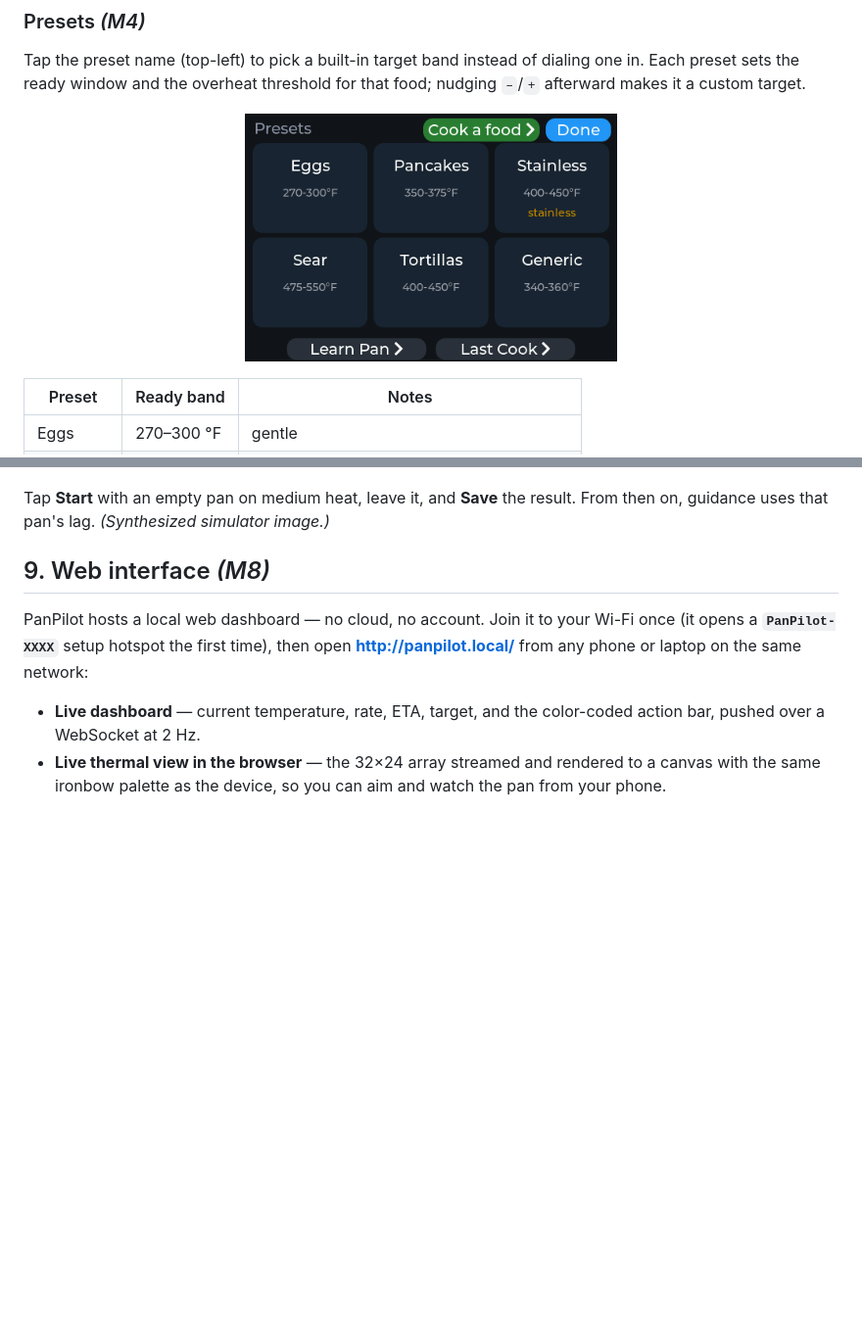
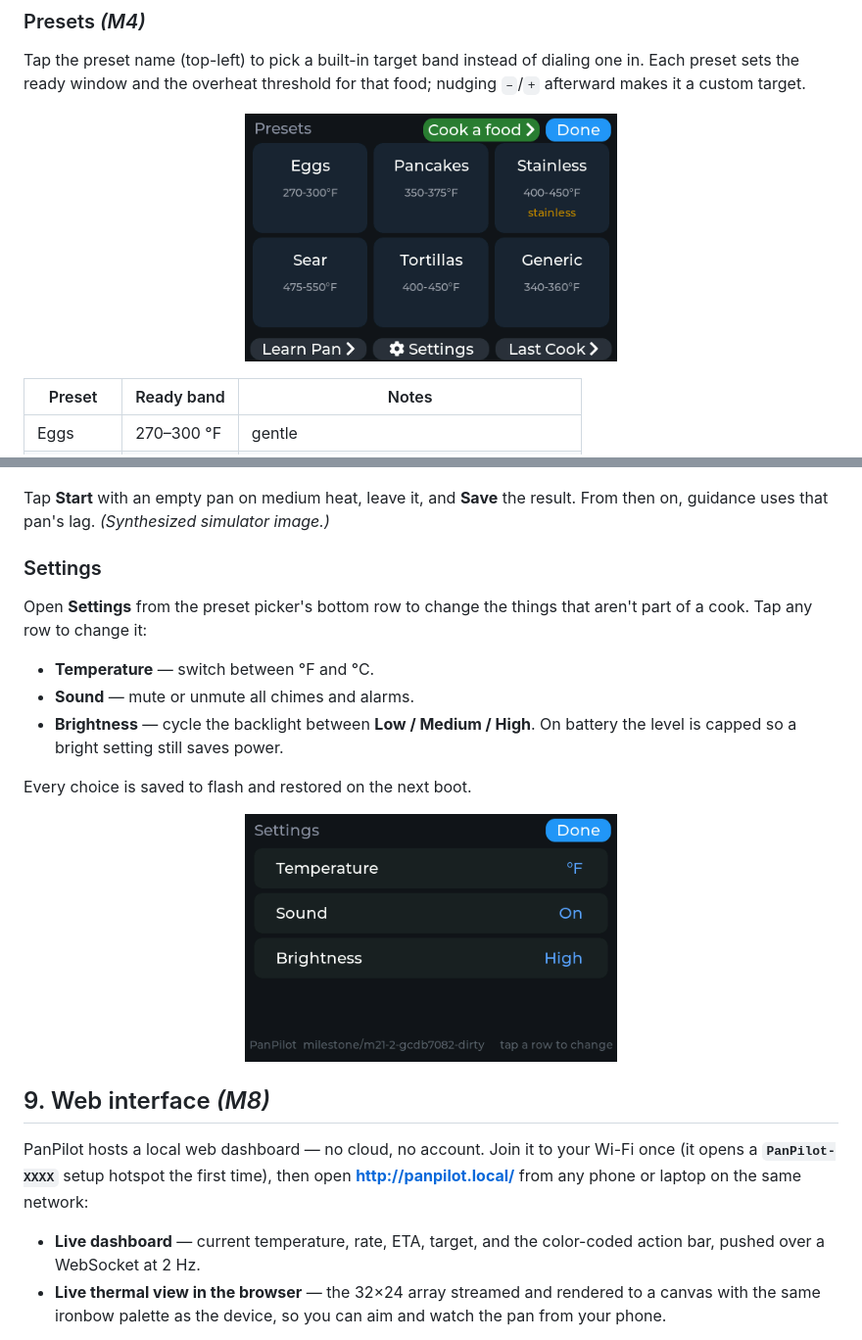
Before and after one commit to JamesDavid/PanPilot, a Markdown page: README.md, 2 parts joined by grey strips. Shown at 98% size. Drawn GitHub-style; pictures changed too: docs/screenshots/presets.png, docs/screenshots/settings.png (added); blank space fills up the shorter version.

```diff
--- a/README.md
+++ b/README.md
@@ -265,6 +265,24 @@ tuned to *your* pan — not a generic guess.
 
 Tap **Start** with an empty pan on medium heat, leave it, and **Save** the result.
 From then on, guidance uses that pan's lag. _(Synthesized simulator image.)_
+
+### Settings
+
+Open **Settings** from the preset picker's bottom row to change the things that
+aren't part of a cook. Tap any row to change it:
+
+- **Temperature** — switch between °F and °C.
+- **Sound** — mute or unmute all chimes and alarms.
+- **Brightness** — cycle the backlight between **Low / Medium / High**. On
+  battery the level is capped so a bright setting still saves power.
+
+Every choice is saved to flash and restored on the next boot.
+
+<p align="center">
+  <img src="docs/screenshots/settings.png" width="380"
+       alt="Settings: Temperature °F, Sound On, Brightness High">
+</p>
+
 ## 9. Web interface _(M8)_
 
 PanPilot hosts a local web dashboard — no cloud, no account. Join it to your
```
Also changed, not shown: 13 other files.
